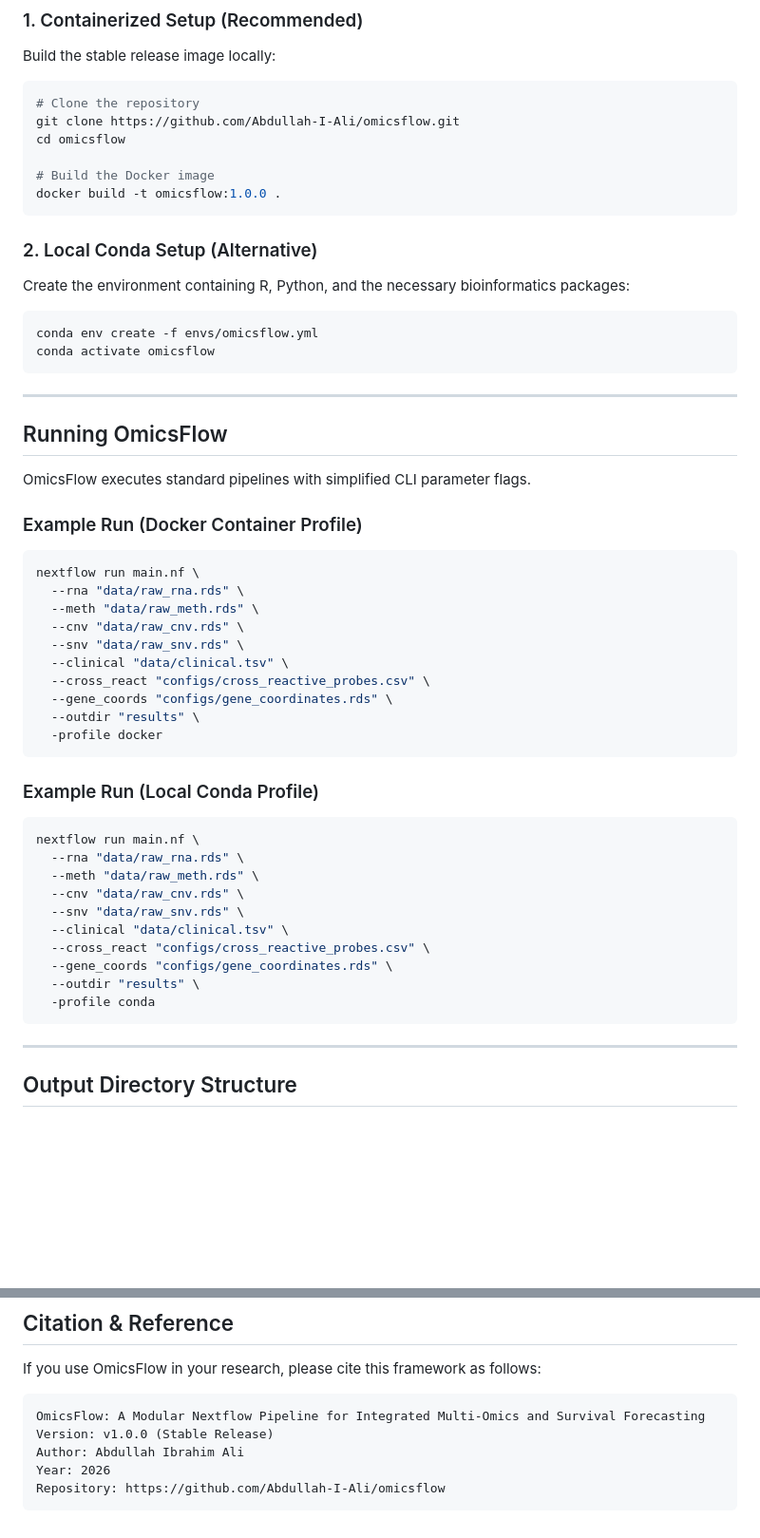
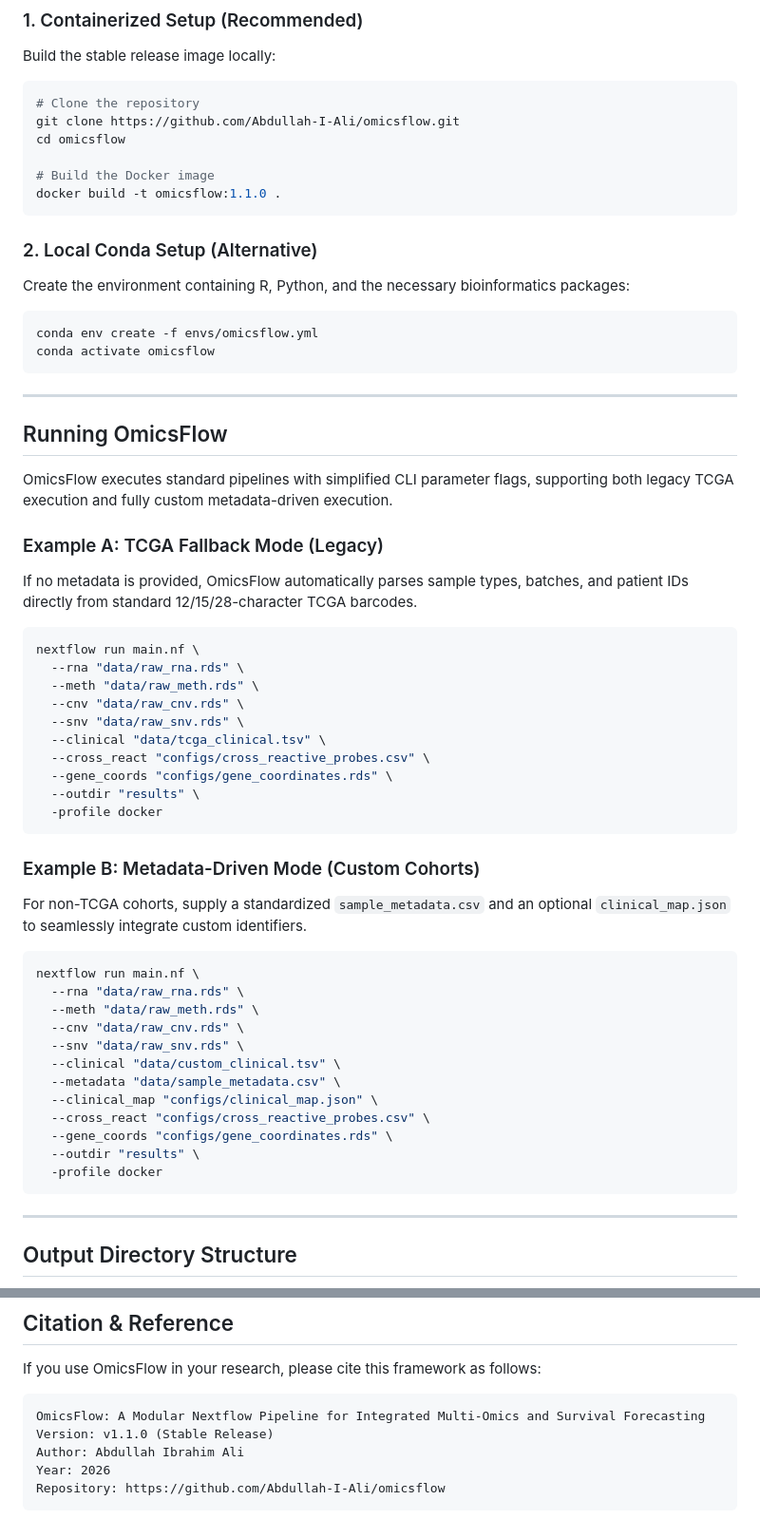
Before and after one commit to Abdullah-I-Ali/OmicsFlow, a Markdown page: README.md, 2 parts joined by grey strips. Shown at 95% size. Rendered like a GitHub page; blank space fills up the shorter version.

````diff
--- a/README.md
+++ b/README.md
@@ -101,7 +106,7 @@ git clone https://github.com/Abdullah-I-Ali/omicsflow.git
 cd omicsflow
 
 # Build the Docker image
-docker build -t omicsflow:1.0.0 .
+docker build -t omicsflow:1.1.0 .
 ```
 
 ### 2. Local Conda Setup (Alternative)
@@ -115,34 +120,40 @@ conda activate omicsflow
 
 ## Running OmicsFlow
 
-OmicsFlow executes standard pipelines with simplified CLI parameter flags.
+OmicsFlow executes standard pipelines with simplified CLI parameter flags, supporting both legacy TCGA execution and fully custom metadata-driven execution.
 
-### Example Run (Docker Container Profile)
+### Example A: TCGA Fallback Mode (Legacy)
+If no metadata is provided, OmicsFlow automatically parses sample types, batches, and patient IDs directly from standard 12/15/28-character TCGA barcodes.
+
 ```bash
 nextflow run main.nf \
   --rna "data/raw_rna.rds" \
   --meth "data/raw_meth.rds" \
   --cnv "data/raw_cnv.rds" \
   --snv "data/raw_snv.rds" \
-  --clinical "data/clinical.tsv" \
+  --clinical "data/tcga_clinical.tsv" \
   --cross_react "configs/cross_reactive_probes.csv" \
   --gene_coords "configs/gene_coordinates.rds" \
   --outdir "results" \
   -profile docker
 ```
 
-### Example Run (Local Conda Profile)
+### Example B: Metadata-Driven Mode (Custom Cohorts)
+For non-TCGA cohorts, supply a standardized `sample_metadata.csv` and an optional `clinical_map.json` to seamlessly integrate custom identifiers.
+
 ```bash
 nextflow run main.nf \
   --rna "data/raw_rna.rds" \
   --meth "data/raw_meth.rds" \
   --cnv "data/raw_cnv.rds" \
   --snv "data/raw_snv.rds" \
-  --clinical "data/clinical.tsv" \
+  --clinical "data/custom_clinical.tsv" \
+  --metadata "data/sample_metadata.csv" \
+  --clinical_map "configs/clinical_map.json" \
   --cross_react "configs/cross_reactive_probes.csv" \
   --gene_coords "configs/gene_coordinates.rds" \
   --outdir "results" \
-  -profile conda
+  -profile docker
 ```
 
 ---
@@ -202,7 +213,7 @@ If you use OmicsFlow in your research, please cite this framework as follows:
 
 ```text
 OmicsFlow: A Modular Nextflow Pipeline for Integrated Multi-Omics and Survival Forecasting
-Version: v1.0.0 (Stable Release)
+Version: v1.1.0 (Stable Release)
 Author: Abdullah Ibrahim Ali
 Year: 2026
 Repository: https://github.com/Abdullah-I-Ali/omicsflow
````
Also changed, not shown: other parts of README.md (+19 -14 lines).
